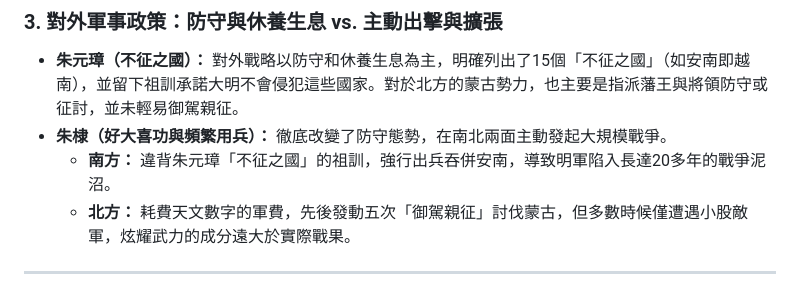
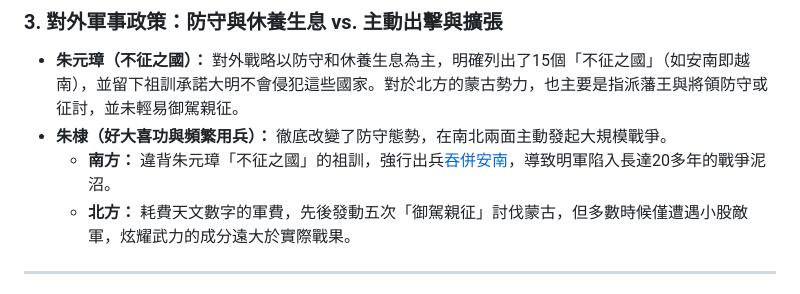
Before and after one commit to harvey0623/history_research, a Markdown page: 明朝/皇帝/朱棣.md, the part around the change. Drawn GitHub-style.

Commit message:
feat: 增加連結

```diff
--- a/明朝/皇帝/朱棣.md
+++ b/明朝/皇帝/朱棣.md
@@ -52,7 +52,7 @@
 
 - **朱元璋（不征之國）：** 對外戰略以防守和休養生息為主，明確列出了15個「不征之國」（如安南即越南），並留下祖訓承諾大明不會侵犯這些國家。對於北方的蒙古勢力，也主要是指派藩王與將領防守或征討，並未輕易御駕親征。
 - **朱棣（好大喜功與頻繁用兵）：** 徹底改變了防守態勢，在南北兩面主動發起大規模戰爭。
-  - **南方：** 違背朱元璋「不征之國」的祖訓，強行出兵吞併安南，導致明軍陷入長達20多年的戰爭泥沼。
+  - **南方：** 違背朱元璋「不征之國」的祖訓，強行出兵[吞併安南](../重大事件/朱棣征安南.md)，導致明軍陷入長達20多年的戰爭泥沼。
   - **北方：** 耗費天文數字的軍費，先後發動五次「御駕親征」討伐蒙古，但多數時候僅遭遇小股敵軍，炫耀武力的成分遠大於實際戰果。
 
 ---
```
